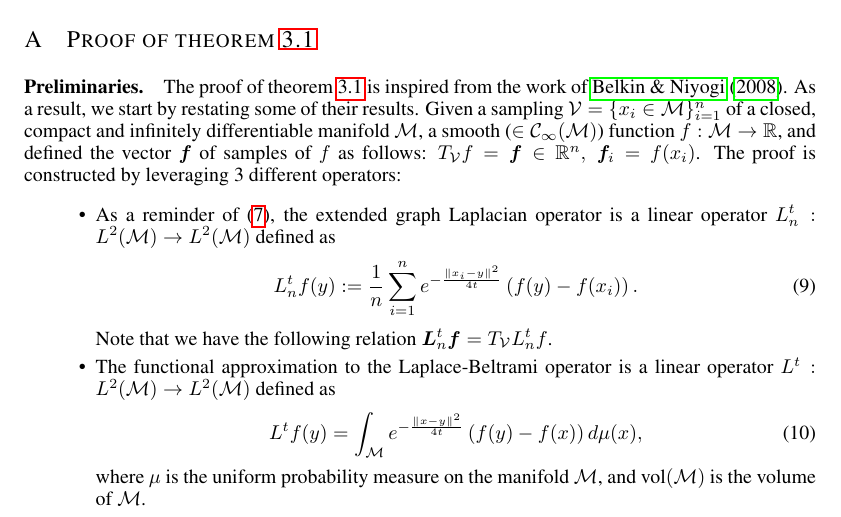
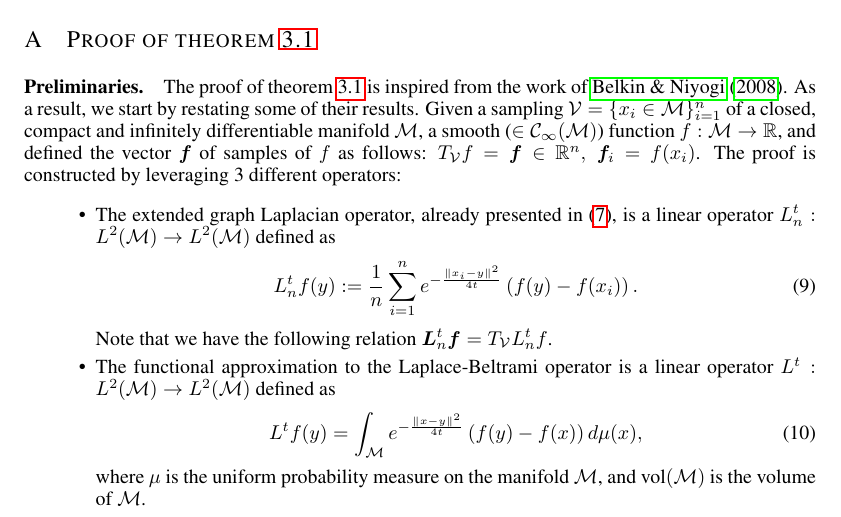
Before and after one commit to deepsphere/paper-deepsphere-iclr2020, a LaTeX paper (main.tex): part of page 13 of 19, cut so that both start at the same text. Compiled offline with pdfLaTeX.

Commit message:
small modification in the proof

```diff
--- a/main.tex
+++ b/main.tex
@@ -769,7 +769,7 @@ The proof of theorem \ref{theo:pointwise convergence for a regular sampling} is
 Given a sampling $\V = \{x_i\in\mathcal M\}_{i=1}^n$ of a closed, compact and infinitely differentiable manifold $\mathcal{M}$, a smooth ($\in\mathcal{C}_\infty(\mathcal{M)}$) function  $f:\mathcal{M} \rightarrow \mathbb{R}$, and defined the vector $\b{f}$ of samples of $f$ as follows: $T_\V f = \b{f} \in \mathbb{R}^n,\ \b{f}_i = f(x_i)$.
 The proof is constructed by leveraging 3 different operators:
 \begin{itemize}
-  \item As a reminder of \eqref{eq:Heat Kernel Graph Laplacian operator}, the extended graph Laplacian operator is a linear operator $L_n^t: L^{2}(\mathcal{M}) \rightarrow L^{2}(\mathcal{M})$ defined as
+  \item The extended graph Laplacian operator, already presented in \eqref{eq:Heat Kernel Graph Laplacian operator}, is a linear operator $L_n^t: L^{2}(\mathcal{M}) \rightarrow L^{2}(\mathcal{M})$ defined as
 	\begin{equation}
 %	\label{eq:Heat Kernel Graph Laplacian operator}
 	 L_n^t f(y) := \frac{1}{n}\sum_{i=1}^{n} e^{ -\frac{\|x_i-y\|^2}{4t}} \left(f(y)-f(x_i)\right).
```
